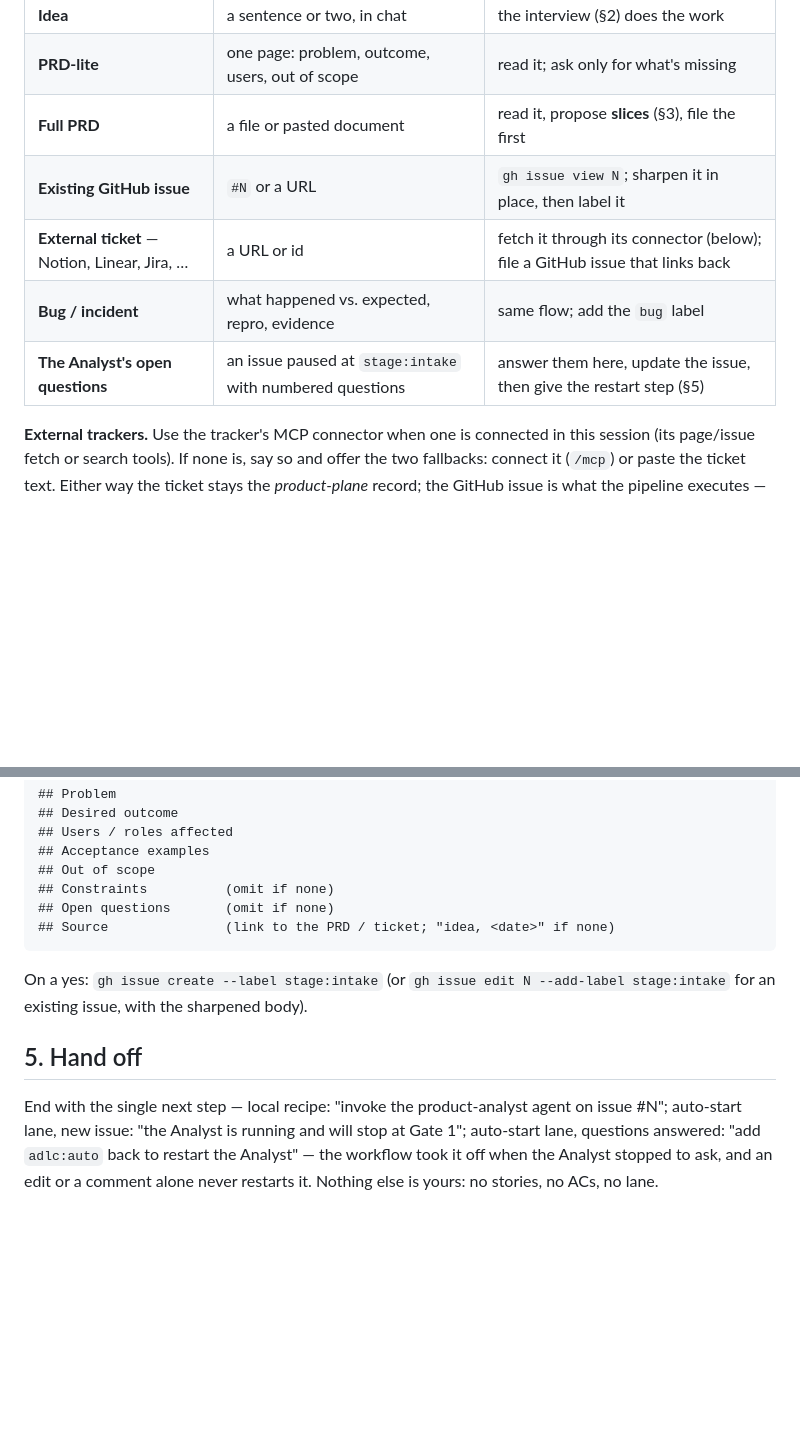
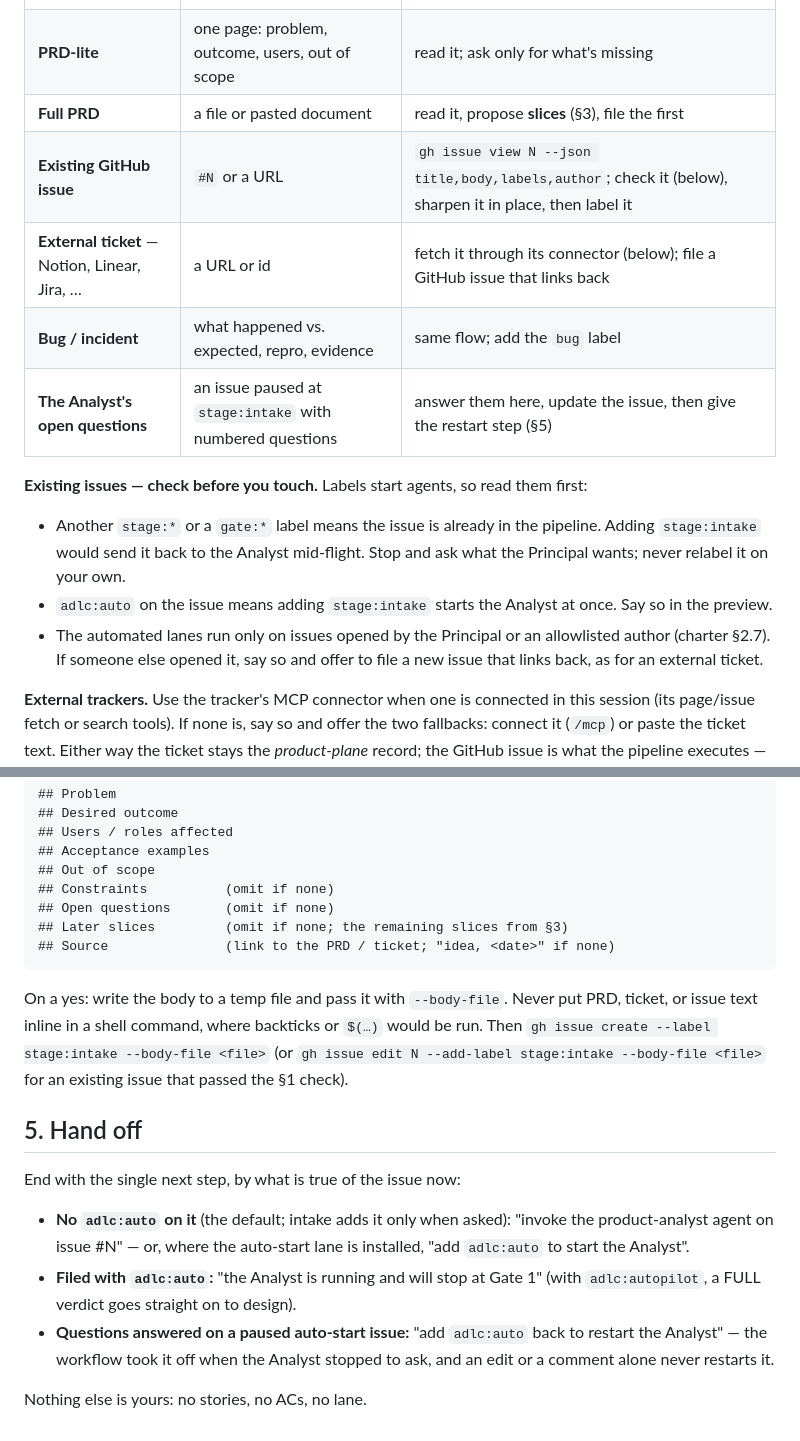
Before and after one commit to juanjtov/adlc-pipeline, a Markdown page: skills/intake/SKILL.md, 2 parts joined by grey strips. Rendered like a GitHub page; blank space fills up the shorter version.

Commit message:
Intake: guard existing issues, pass bodies by file, fix the hand-off
Review findings on the intake skill, each checked against the workflows:

- Existing issues: read labels and author first. An issue that already carries
  another stage:* or gate:* label is in the pipeline, and adding stage:intake
  would send it back to the Analyst mid-flight (adlc-intake.yml starts on that
  label when adlc:auto is present). The skill now stops and asks instead.
- The automated lanes only run on issues opened by the Principal or an
  allowlisted author, so sharpening someone else's issue in place dead-ends.
  The skill now says so and offers a new issue that links back.
- Hand-off: intake files without adlc:auto by default, so "the Analyst is
  running" was wrong for most issues. The next step is now keyed on whether
  adlc:auto is on the issue.
- File with --body-file, so PRD or ticket text is never inlined in a shell
  command where backticks or $(...) would run.
- The issue shape gains a "Later slices" section, which the slicing step
  already asked for.
- README: "one to three" acceptance examples, matching the skill.

````diff
--- a/skills/intake/SKILL.md
+++ b/skills/intake/SKILL.md
@@ -33,10 +33,20 @@ If no starting point was given as an argument, ask which one it is.
 | **Idea** | a sentence or two, in chat | the interview (§2) does the work |
 | **PRD-lite** | one page: problem, outcome, users, out of scope | read it; ask only for what's missing |
 | **Full PRD** | a file or pasted document | read it, propose **slices** (§3), file the first |
-| **Existing GitHub issue** | `#N` or a URL | `gh issue view N`; sharpen it in place, then label it |
+| **Existing GitHub issue** | `#N` or a URL | `gh issue view N --json title,body,labels,author`; check it (below), sharpen it in place, then label it |
 | **External ticket** — Notion, Linear, Jira, … | a URL or id | fetch it through its connector (below); file a GitHub issue that links back |
 | **Bug / incident** | what happened vs. expected, repro, evidence | same flow; add the `bug` label |
 | **The Analyst's open questions** | an issue paused at `stage:intake` with numbered questions | answer them here, update the issue, then give the restart step (§5) |
+
+**Existing issues — check before you touch.** Labels start agents, so read them first:
+- Another `stage:*` or a `gate:*` label means the issue is already in the pipeline. Adding
+  `stage:intake` would send it back to the Analyst mid-flight. Stop and ask what the Principal
+  wants; never relabel it on your own.
+- `adlc:auto` on the issue means adding `stage:intake` starts the Analyst at once. Say so in
+  the preview.
+- The automated lanes run only on issues opened by the Principal or an allowlisted author
+  (charter §2.7). If someone else opened it, say so and offer to file a new issue that links
+  back, as for an external ticket.
 
 **External trackers.** Use the tracker's MCP connector when one is connected in this session
 (its page/issue fetch or search tools). If none is, say so and offer the two fallbacks:
@@ -87,16 +97,25 @@ Title: <outcome-first, one line>
 ## Out of scope
 ## Constraints          (omit if none)
 ## Open questions       (omit if none)
+## Later slices         (omit if none; the remaining slices from §3)
 ## Source               (link to the PRD / ticket; "idea, <date>" if none)
 ```
 
-On a yes: `gh issue create --label stage:intake` (or `gh issue edit N --add-label
-stage:intake` for an existing issue, with the sharpened body).
+On a yes: write the body to a temp file and pass it with `--body-file`. Never put PRD,
+ticket, or issue text inline in a shell command, where backticks or `$(…)` would be run.
+Then `gh issue create --label stage:intake --body-file <file>` (or `gh issue edit N
+--add-label stage:intake --body-file <file>` for an existing issue that passed the §1 check).
 
 ## 5. Hand off
 
-End with the single next step — local recipe: "invoke the product-analyst agent on issue
-#N"; auto-start lane, new issue: "the Analyst is running and will stop at Gate 1"; auto-start
-lane, questions answered: "add `adlc:auto` back to restart the Analyst" — the workflow took it
-off when the Analyst stopped to ask, and an edit or a comment alone never restarts it. Nothing
-else is yours: no stories, no ACs, no lane.
+End with the single next step, by what is true of the issue now:
+- **No `adlc:auto` on it** (the default; intake adds it only when asked): "invoke the
+  product-analyst agent on issue #N" — or, where the auto-start lane is installed, "add
+  `adlc:auto` to start the Analyst".
+- **Filed with `adlc:auto`:** "the Analyst is running and will stop at Gate 1" (with
+  `adlc:autopilot`, a FULL verdict goes straight on to design).
+- **Questions answered on a paused auto-start issue:** "add `adlc:auto` back to restart the
+  Analyst" — the workflow took it off when the Analyst stopped to ask, and an edit or a
+  comment alone never restarts it.
+
+Nothing else is yours: no stories, no ACs, no lane.
````
Also changed, not shown: README.md (+1 -1 lines).
